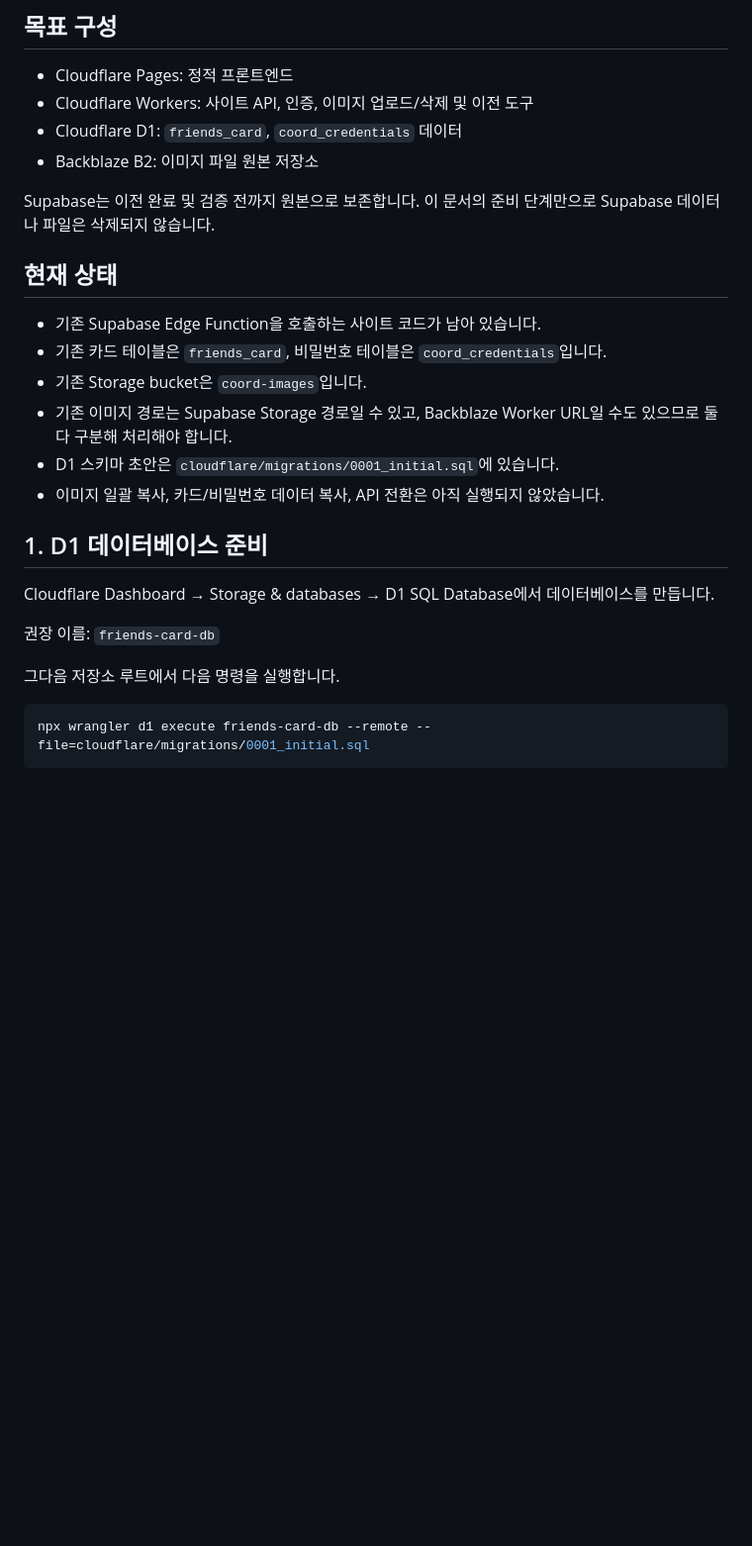
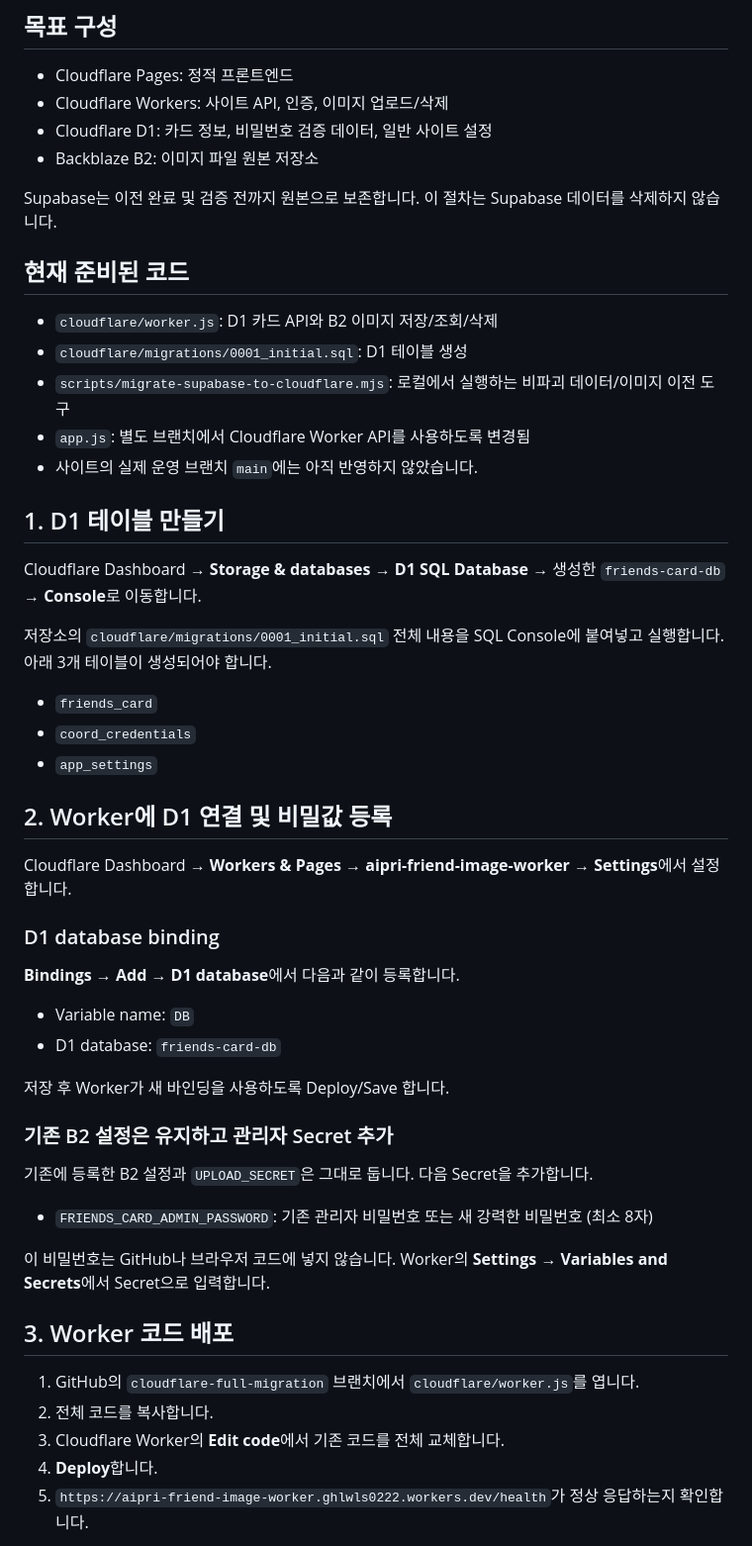
Before and after one commit to danwol-moon/aipri_friend_code, a Markdown page: CLOUDFLARE_MIGRATION.md, the part around one of its changes. Shown at 99% size. Rendered like a GitHub page; blank space fills up the shorter version.

````diff
--- a/CLOUDFLARE_MIGRATION.md
+++ b/CLOUDFLARE_MIGRATION.md
@@ -3,28 +3,56 @@
 ## 목표 구성
 
 - Cloudflare Pages: 정적 프론트엔드
-- Cloudflare Workers: 사이트 API, 인증, 이미지 업로드/삭제 및 이전 도구
-- Cloudflare D1: `friends_card`, `coord_credentials` 데이터
+- Cloudflare Workers: 사이트 API, 인증, 이미지 업로드/삭제
+- Cloudflare D1: 카드 정보, 비밀번호 검증 데이터, 일반 사이트 설정
 - Backblaze B2: 이미지 파일 원본 저장소
 
-Supabase는 이전 완료 및 검증 전까지 원본으로 보존합니다. 이 문서의 준비 단계만으로 Supabase 데이터나 파일은 삭제되지 않습니다.
+Supabase는 이전 완료 및 검증 전까지 원본으로 보존합니다. 이 절차는 Supabase 데이터를 삭제하지 않습니다.
 
-## 현재 상태
+## 현재 준비된 코드
 
-- 기존 Supabase Edge Function을 호출하는 사이트 코드가 남아 있습니다.
-- 기존 카드 테이블은 `friends_card`, 비밀번호 테이블은 `coord_credentials`입니다.
-- 기존 Storage bucket은 `coord-images`입니다.
-- 기존 이미지 경로는 Supabase Storage 경로일 수 있고, Backblaze Worker URL일 수도 있으므로 둘 다 구분해 처리해야 합니다.
-- D1 스키마 초안은 `cloudflare/migrations/0001_initial.sql`에 있습니다.
-- 이미지 일괄 복사, 카드/비밀번호 데이터 복사, API 전환은 아직 실행되지 않았습니다.
+- `cloudflare/worker.js`: D1 카드 API와 B2 이미지 저장/조회/삭제
+- `cloudflare/migrations/0001_initial.sql`: D1 테이블 생성
+- `scripts/migrate-supabase-to-cloudflare.mjs`: 로컬에서 실행하는 비파괴 데이터/이미지 이전 도구
+- `app.js`: 별도 브랜치에서 Cloudflare Worker API를 사용하도록 변경됨
+- 사이트의 실제 운영 브랜치 `main`에는 아직 반영하지 않았습니다.
 
-## 1. D1 데이터베이스 준비
+## 1. D1 테이블 만들기
 
-Cloudflare Dashboard → Storage & databases → D1 SQL Database에서 데이터베이스를 만듭니다.
+Cloudflare Dashboard → **Storage & databases → D1 SQL Database** → 생성한 `friends-card-db` → **Console**로 이동합니다.
 
-권장 이름: `friends-card-db`
+저장소의 `cloudflare/migrations/0001_initial.sql` 전체 내용을 SQL Console에 붙여넣고 실행합니다. 아래 3개 테이블이 생성되어야 합니다.
 
-그다음 저장소 루트에서 다음 명령을 실행합니다.
+- `friends_card`
+- `coord_credentials`
+- `app_settings`
 
-```bash
-npx wrangler d1 execute friends-card-db --remote --file=cloudflare/migrations/0001_initial.sql
+## 2. Worker에 D1 연결 및 비밀값 등록
+
+Cloudflare Dashboard → **Workers & Pages → aipri-friend-image-worker → Settings**에서 설정합니다.
+
+### D1 database binding
+
+**Bindings → Add → D1 database**에서 다음과 같이 등록합니다.
+
+- Variable name: `DB`
+- D1 database: `friends-card-db`
+
+저장 후 Worker가 새 바인딩을 사용하도록 Deploy/Save 합니다.
+
+### 기존 B2 설정은 유지하고 관리자 Secret 추가
+
+기존에 등록한 B2 설정과 `UPLOAD_SECRET`은 그대로 둡니다. 다음 Secret을 추가합니다.
+
+- `FRIENDS_CARD_ADMIN_PASSWORD`: 기존 관리자 비밀번호 또는 새 강력한 비밀번호 (최소 8자)
+
+이 비밀번호는 GitHub나 브라우저 코드에 넣지 않습니다. Worker의 **Settings → Variables and Secrets**에서 Secret으로 입력합니다.
+
+## 3. Worker 코드 배포
+
+1. GitHub의 `cloudflare-full-migration` 브랜치에서 `cloudflare/worker.js`를 엽니다.
+2. 전체 코드를 복사합니다.
+3. Cloudflare Worker의 **Edit code**에서 기존 코드를 전체 교체합니다.
+4. **Deploy**합니다.
+5. `https://aipri-friend-image-worker.ghlwls0222.workers.dev/health`가 정상 응답하는지 확인합니다.
+
````
Also changed, not shown: other parts of CLOUDFLARE_MIGRATION.md (+46 -25 lines).
